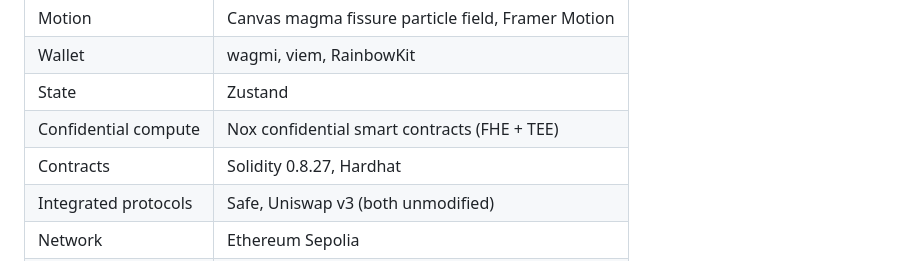
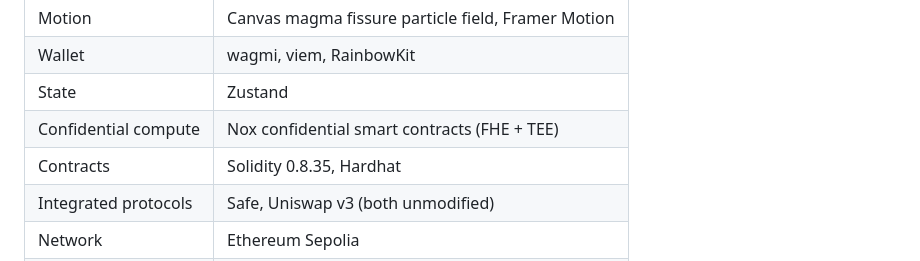
Before and after one commit to FlemingJohn/CTIN---Confidential-Treasury-Intent-Network, a Markdown page: README.md, the part around the change. GitHub-like rendering.

Commit message:
docs: update solidity version to 0.8.35

```diff
--- a/README.md
+++ b/README.md
@@ -109,7 +109,7 @@ contracts/scripts               Deployment scripts
 | Wallet | wagmi, viem, RainbowKit |
 | State | Zustand |
 | Confidential compute | Nox confidential smart contracts (FHE + TEE) |
-| Contracts | Solidity 0.8.27, Hardhat |
+| Contracts | Solidity 0.8.35, Hardhat |
 | Integrated protocols | Safe, Uniswap v3 (both unmodified) |
 | Network | Ethereum Sepolia |
 | Deployment | Vercel |
```
